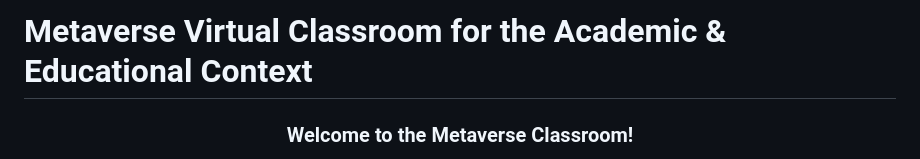
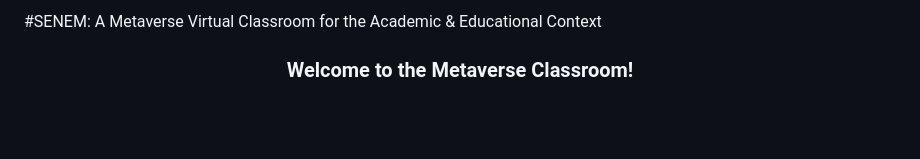
Before and after one commit to vipenti/SENEM_Metaverse, a Markdown page: README.md, the part around the change. Rendered like a GitHub page; blank space fills up the shorter version.

```diff
--- a/README.md
+++ b/README.md
@@ -1,4 +1,4 @@
-# Metaverse Virtual Classroom for the Academic & Educational Context
+#SENEM: A Metaverse Virtual Classroom for the Academic & Educational Context
 <h3 align = "center"> Welcome to the Metaverse Classroom! </h3>
 <p align = "center"> An open-source project developed with Unity3D and Photon to create a collaborative 3D virtual environment for academic and educational purposes. </p>
 <p align = "center">
```
